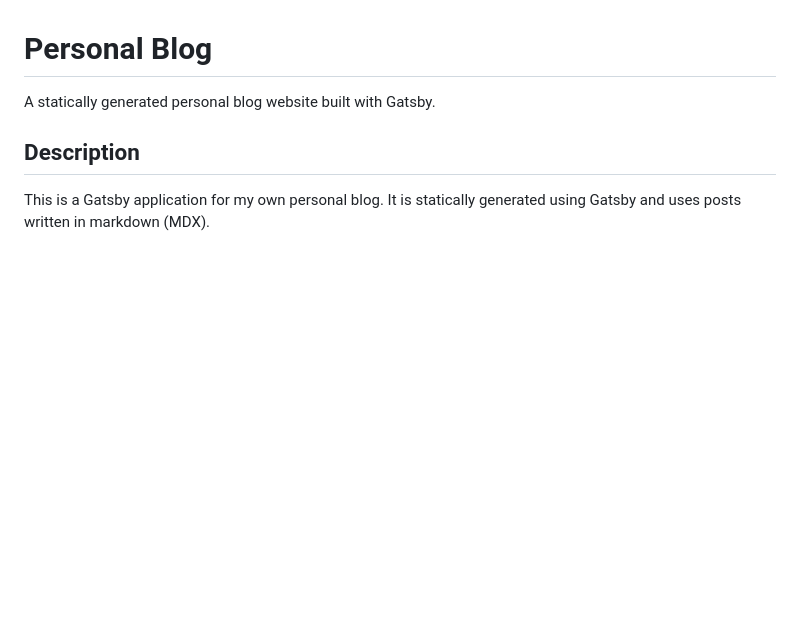
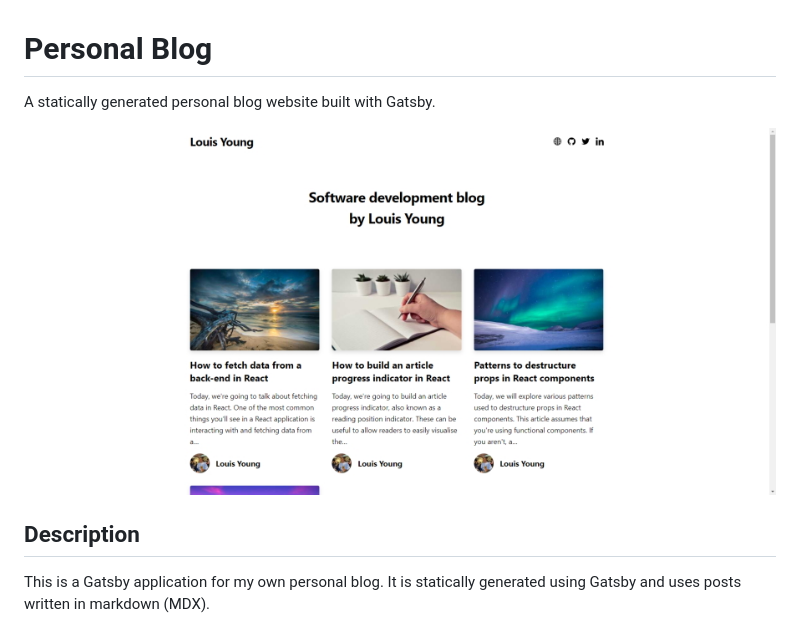
Before and after one commit to louis-young/louisyoung.co.uk, a Markdown page: README.md, the part around the change. Rendered like a GitHub page; pictures changed too: documentation/personal-blog.jpg (added); blank space fills up the shorter version.

Commit message:
Add image to documentation

```diff
--- a/README.md
+++ b/README.md
@@ -1,6 +1,8 @@
 # Personal Blog
 
 A statically generated personal blog website built with Gatsby.
+
+![Personal Blog](documentation/personal-blog.jpg)
 
 ## Description
 
```
